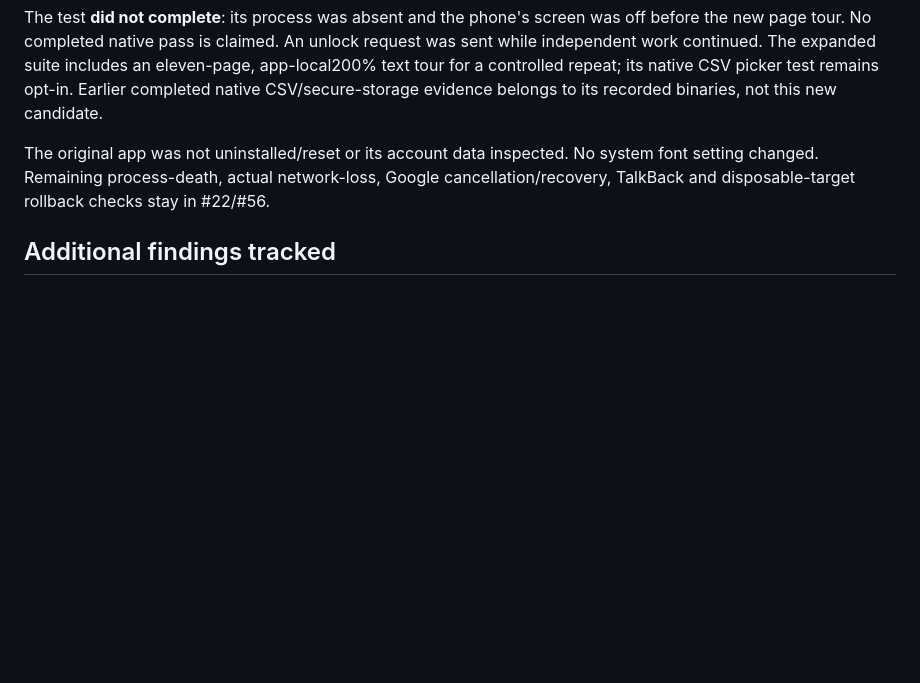
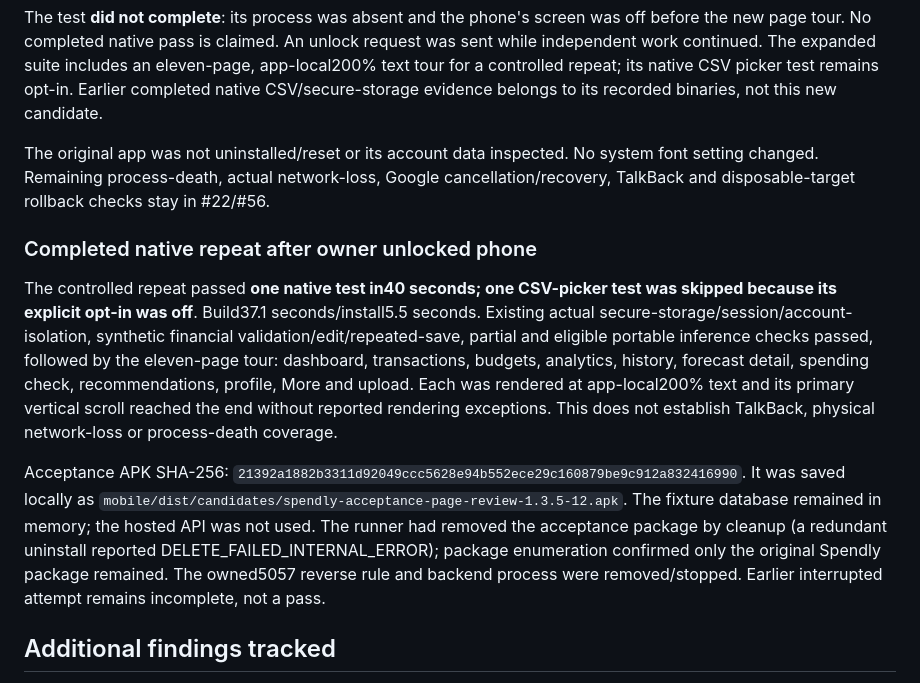
Before and after one commit to Eeshan-Vaghjiani/Spendly, a Markdown page: docs/evidence/app_page_review_2026_10_20.md, the part around the change. GitHub-like rendering; blank space fills up the shorter version.

Commit message:
docs(qa): record native page acceptance

```diff
--- a/docs/evidence/app_page_review_2026_10_20.md
+++ b/docs/evidence/app_page_review_2026_10_20.md
@@ -74,6 +74,28 @@ system font setting changed. Remaining process-death, actual network-loss,
 Google cancellation/recovery, TalkBack and disposable-target rollback checks stay
 in #22/#56.
 
+### Completed native repeat after owner unlocked phone
+
+The controlled repeat passed **one native test in40 seconds; one CSV-picker test
+was skipped because its explicit opt-in was off**. Build37.1 seconds/install5.5
+seconds. Existing actual secure-storage/session/account-isolation, synthetic
+financial validation/edit/repeated-save, partial and eligible portable inference
+checks passed, followed by the eleven-page tour: dashboard, transactions,
+budgets, analytics, history, forecast detail, spending check, recommendations,
+profile, More and upload. Each was rendered at app-local200% text and its primary
+vertical scroll reached the end without reported rendering exceptions. This
+does not establish TalkBack, physical network-loss or process-death coverage.
+
+Acceptance APK SHA-256:
+`21392a1882b3311d92049ccc5628e94b552ece29c160879be9c912a832416990`.
+It was saved locally as
+`mobile/dist/candidates/spendly-acceptance-page-review-1.3.5-12.apk`.
+The fixture database remained in memory; the hosted API was not used. The runner
+had removed the acceptance package by cleanup (a redundant uninstall reported
+DELETE_FAILED_INTERNAL_ERROR); package enumeration confirmed only the original
+Spendly package remained. The owned5057 reverse rule and backend process were
+removed/stopped. Earlier interrupted attempt remains incomplete, not a pass.
+
 ## Additional findings tracked
 
 - #79: startup secure-storage failure can escape restoration without retry UI.
```
